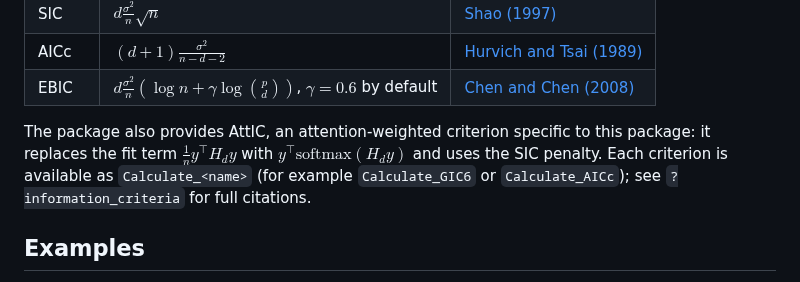
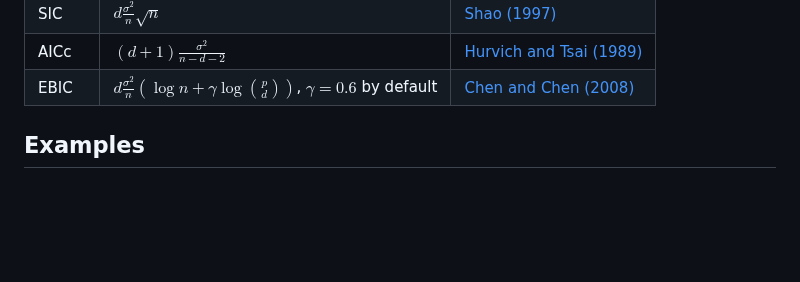
Before and after one commit to yuchenxiao95/GICHighDimension, a Markdown page: README.md, the part around the change. GitHub-like rendering; blank space fills up the shorter version.

Commit message:
README: remove the AttIC paragraph
Co-Authored-By: Claude Opus 5.5 <noreply@anthropic.com>

```diff
--- a/README.md
+++ b/README.md
@@ -148,12 +148,6 @@ of selected variables and $p$ the number of candidate predictors:
 | SIC | $d \frac{\sigma^2}{n} \sqrt{n}$ | [Shao (1997)](https://www3.stat.sinica.edu.tw/statistica/j7n2/j7n21/j7n21.htm) |
 | AICc | $(d + 1) \frac{\sigma^2}{n - d - 2}$ | [Hurvich and Tsai (1989)](https://doi.org/10.1093/biomet/76.2.297) |
 | EBIC | $d \frac{\sigma^2}{n} \left(\log n + \gamma \log \binom{p}{d}\right)$, $\gamma = 0.6$ by default | [Chen and Chen (2008)](https://doi.org/10.1093/biomet/asn034) |
-
-The package also provides AttIC, an attention-weighted criterion specific to
-this package: it replaces the fit term $\frac{1}{n} y^\top H_d y$ with
-$y^\top \mathrm{softmax}(H_d y)$ and uses the SIC penalty. Each criterion is
-available as `Calculate_<name>` (for example `Calculate_GIC6` or
-`Calculate_AICc`); see `?information_criteria` for full citations.
 
 ## Examples
 
```
